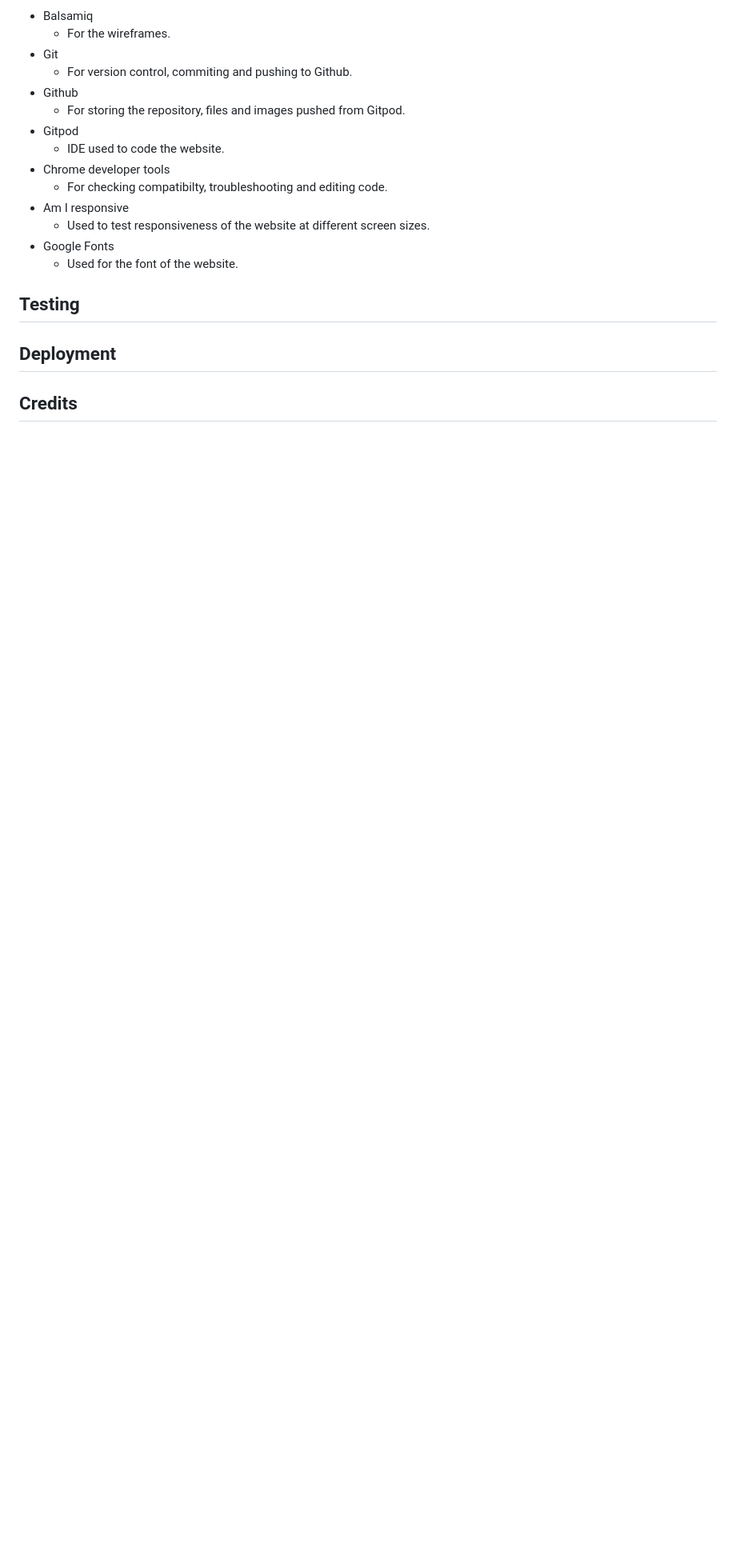
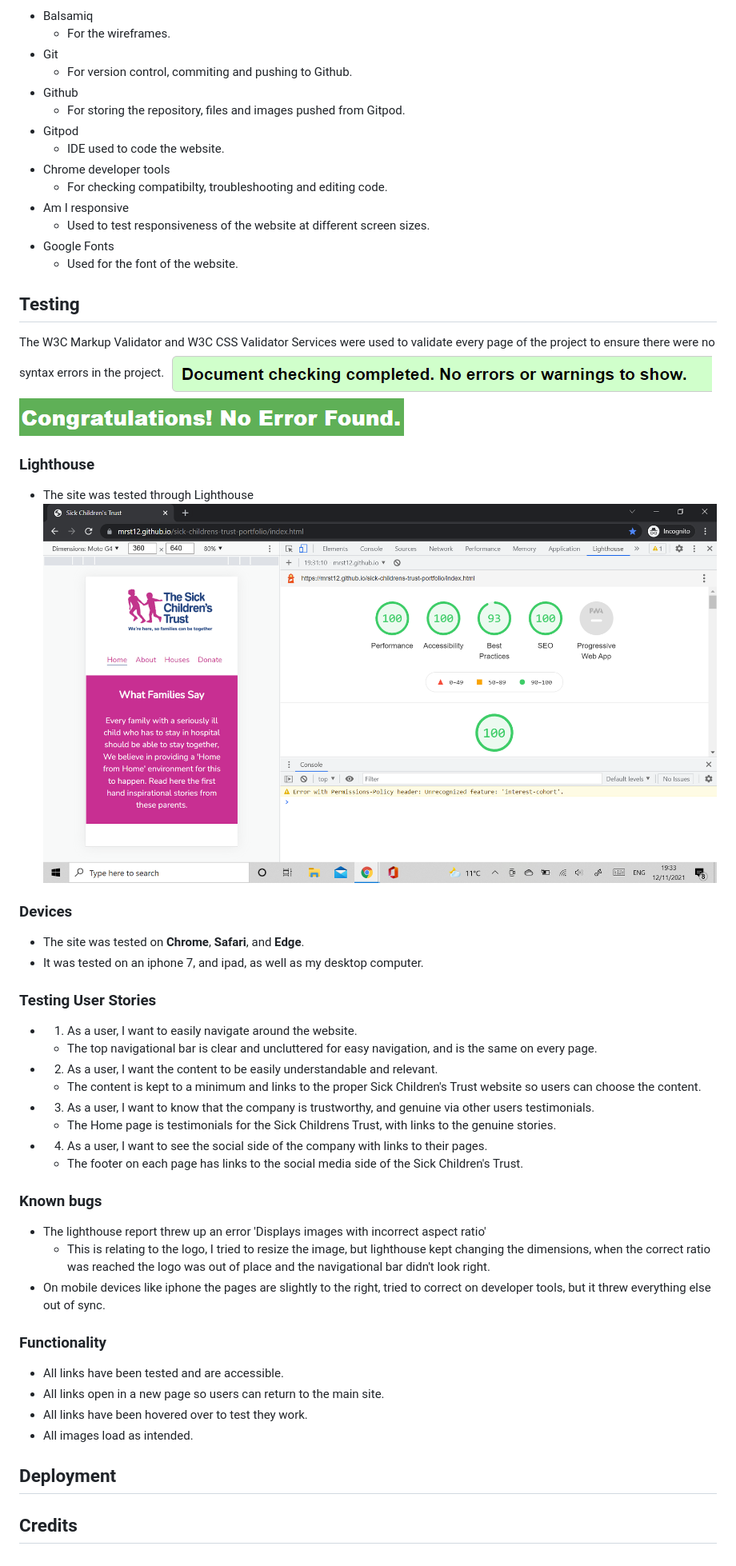
Before and after one commit to Mrst12/sick-childrens-trust-portfolio, a Markdown page: README.md, the part around the change. Shown: that part at 80% size. GitHub-like rendering; pictures changed too: assets/screenshots/css-test.png (added), assets/screenshots/html-test.png (added), assets/screenshots/lighthouse.png (added); blank space fills up the shorter version.

Commit message:
Add information to testing section of README.md

```diff
--- a/README.md
+++ b/README.md
@@ -101,6 +101,41 @@ The aim of this website is to raise the profile of the Sick Children's Trust and
 
 
 ## Testing
+The W3C Markup Validator and W3C CSS Validator Services were used to validate every page of the project to ensure there were no syntax errors in the project.
+![HTMl test](./assets/screenshots/html-test.png)
+![CSS test](./assets/screenshots/css-test.png)
+
+### Lighthouse
+- The site was tested through Lighthouse
+![Lighthouse results](./assets/screenshots/lighthouse.png)
+
+### Devices
+- The site was tested on **Chrome**, **Safari**, and **Edge**.
+- It was tested on an iphone 7, and ipad, as well as my desktop computer.
+
+### Testing User Stories
+- 1. As a user, I want to easily navigate around the website.
+    - The top navigational bar is clear and uncluttered for easy navigation, and
+    is the same on every page.
+- 2. As a user, I want the content to be easily understandable and relevant.
+    - The content is kept to a minimum and links to the proper Sick Children's Trust website
+    so users can choose the content.
+- 3. As a user, I want to know that the company is trustworthy, and genuine via other users testimonials.
+    - The Home page is testimonials for the Sick Childrens Trust, with links to the genuine stories.
+- 4. As a user, I want to see the social side of the company with links to their pages.
+    - The footer on each page has links to the social media side of the Sick Children's Trust.
+
+### Known bugs
+- The lighthouse report threw up an error 'Displays images with incorrect aspect ratio'
+    - This is relating to the logo, I tried to resize the image, but lighthouse kept changing the dimensions, when the correct ratio was reached the logo was out of place and the navigational bar didn't look right.
+- On mobile devices like iphone the pages are slightly to the right, tried to correct on developer tools, but it threw everything else out of sync.
+
+### Functionality
+- All links have been tested and are accessible.
+- All links open in a new page so users can return to the main site.
+- All links have been hovered over to test they work.
+- All images load as intended.
+
 
 ## Deployment
 ## Credits
```
